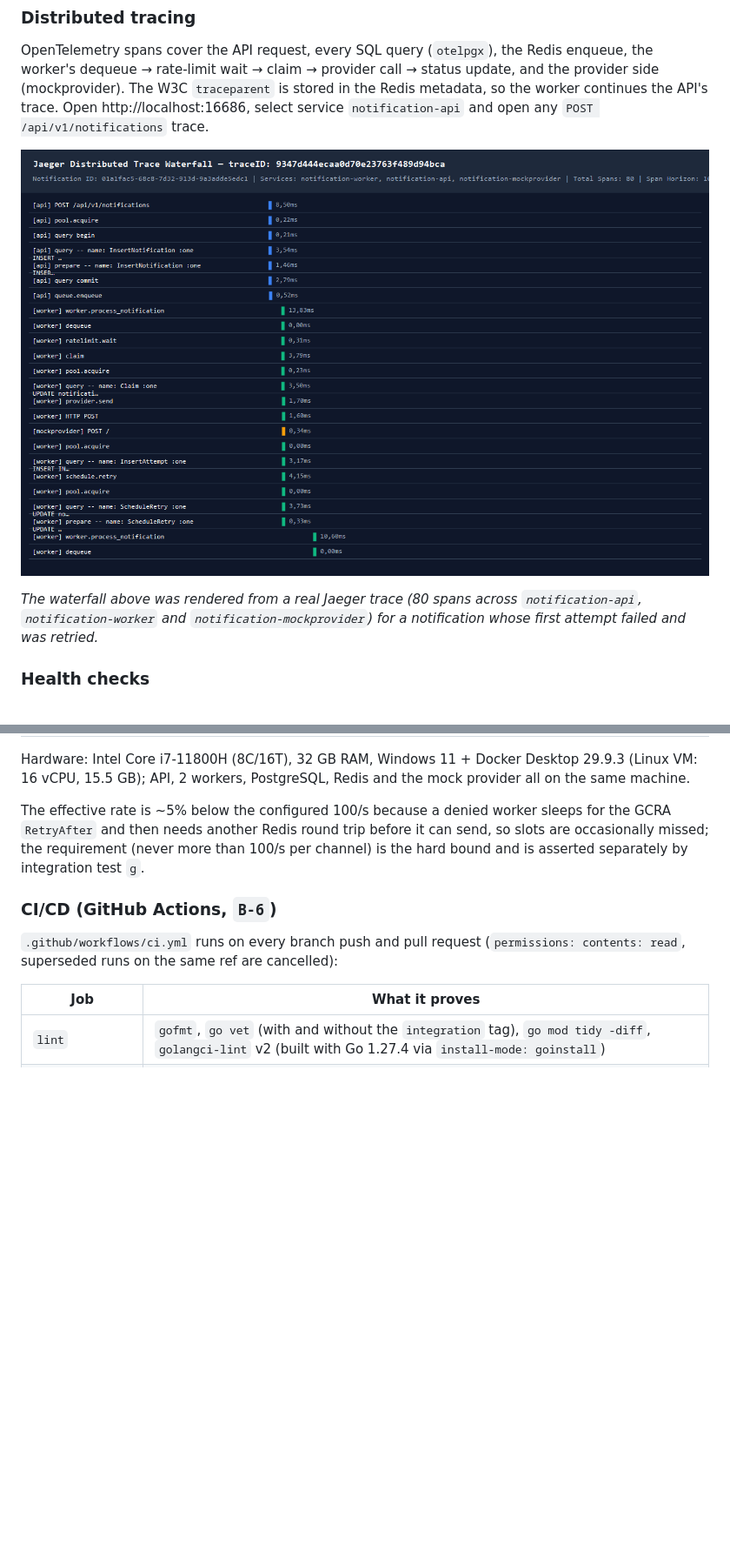
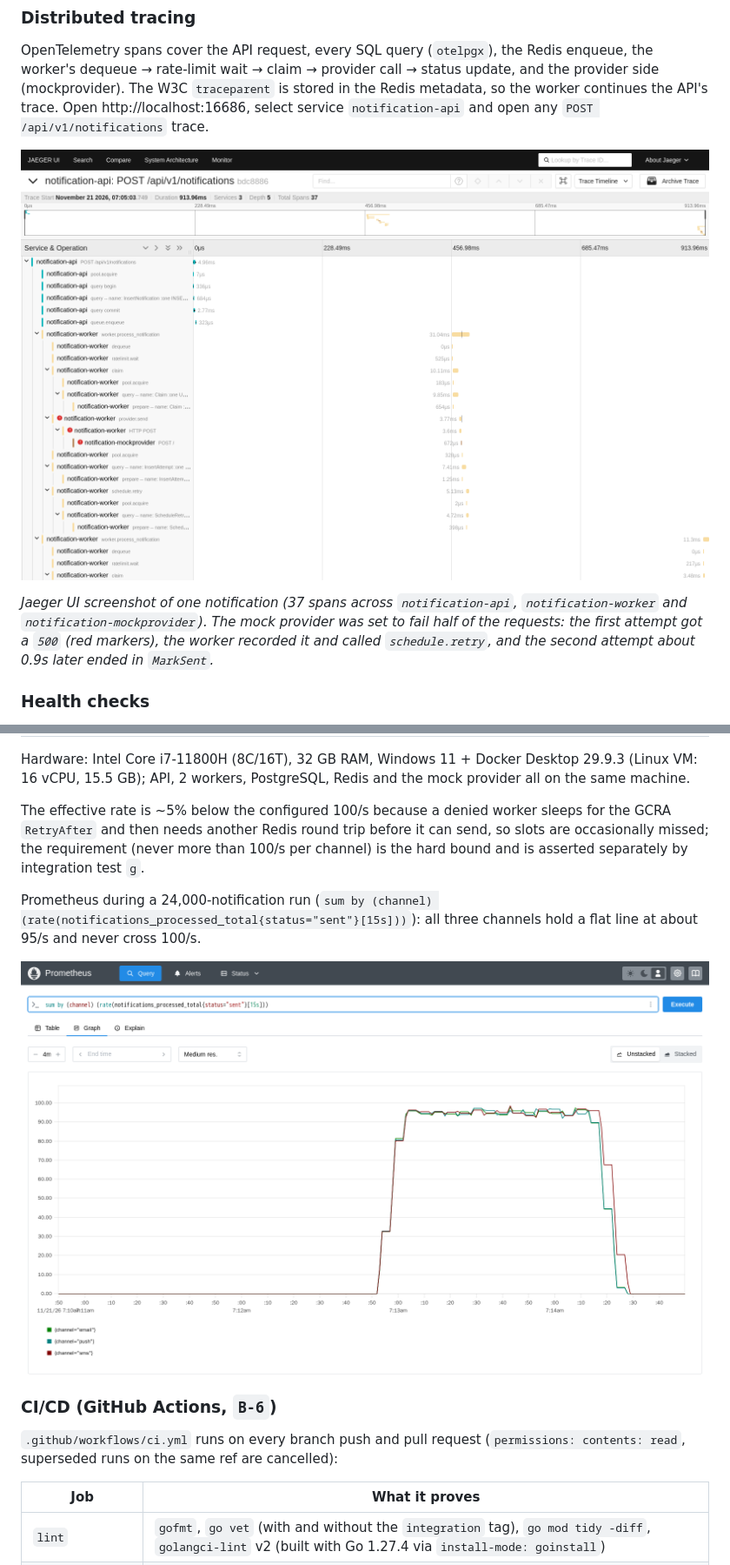
Before and after one commit to TITANBGG/Event_Driven_Notification_System, a Markdown page: README.md, 2 parts joined by grey strips. Shown at 87% size. Drawn GitHub-style; pictures changed too: docs/images/prometheus-rate-limit.png (added), docs/images/trace.png; blank space fills up the shorter version.

Commit message:
docs: replace rendered trace image with real Jaeger, Swagger, demo and Prometheus screenshots
Co-Authored-By: Claude Opus 5.5 <noreply@anthropic.com>

```diff
--- a/README.md
+++ b/README.md
@@ -1120,7 +1128,7 @@ OpenTelemetry spans cover the API request, every SQL query (`otelpgx`), the Redi
 
 ![Trace waterfall of one notification: API insert and enqueue, worker claim, provider call, retry](docs/images/trace.png)
 
-*The waterfall above was rendered from a real Jaeger trace (80 spans across `notification-api`, `notification-worker` and `notification-mockprovider`) for a notification whose first attempt failed and was retried.*
+*Jaeger UI screenshot of one notification (37 spans across `notification-api`, `notification-worker` and `notification-mockprovider`). The mock provider was set to fail half of the requests: the first attempt got a `500` (red markers), the worker recorded it and called `schedule.retry`, and the second attempt about 0.9s later ended in `MarkSent`.*
 
 ### Health checks
 
@@ -1270,6 +1278,10 @@ Hardware: Intel Core i7-11800H (8C/16T), 32 GB RAM, Windows 11 + Docker Desktop
 
 The effective rate is ~5% below the configured 100/s because a denied worker sleeps for the GCRA `RetryAfter` and then needs another Redis round trip before it can send, so slots are occasionally missed; the requirement (never more than 100/s per channel) is the hard bound and is asserted separately by integration test `g`.
 
+Prometheus during a 24,000-notification run (`sum by (channel) (rate(notifications_processed_total{status="sent"}[15s]))`): all three channels hold a flat line at about 95/s and never cross 100/s.
+
+![Prometheus graph: sms, email and push send rates plateau at about 95 per second under the 100 per second limit](docs/images/prometheus-rate-limit.png)
+
 ### CI/CD (GitHub Actions, `B-6`)
 
 `.github/workflows/ci.yml` runs on every branch push and pull request (`permissions: contents: read`, superseded runs on the same ref are cancelled):
```
Also changed, not shown: other parts of README.md (+8 -0 lines), CHANGELOG.md (+2 -0 lines), docs/images/demo.png (added), docs/images/swagger.png (added).
